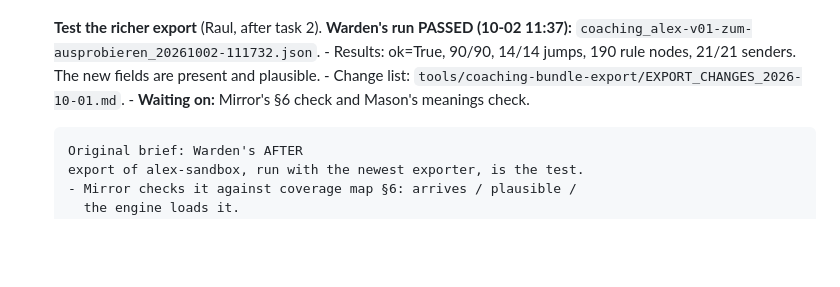
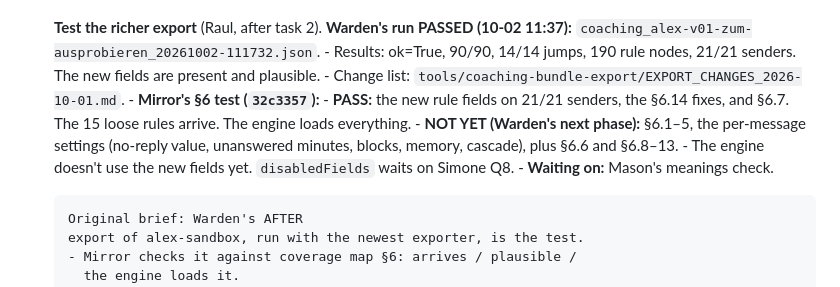
Before and after one commit to raulpenaguiao/pathmate-analyzer, a Markdown page: TASKS.md, the part around the change. Rendered like a GitHub page; blank space fills up the shorter version.

Commit message:
TASKS: Mirror's coverage test of the richer export
Co-Authored-By: Claude Opus 5.5 <noreply@anthropic.com>
Claude-Session: https://claude.ai/code/session_01JbeTy3K5EiPc8yExgLSHR7

```diff
--- a/TASKS.md
+++ b/TASKS.md
@@ -63,7 +63,15 @@ The export is thin, and nobody owned making it richer. Inputs:
       - Results: ok=True, 90/90, 14/14 jumps, 190 rule nodes, 21/21
         senders. The new fields are present and plausible.
       - Change list: `tools/coaching-bundle-export/EXPORT_CHANGES_2026-10-01.md`.
-      - **Waiting on:** Mirror's §6 check and Mason's meanings check.
+      - **Mirror's §6 test (`32c3357`):**
+        - **PASS:** the new rule fields on 21/21 senders, the §6.14 fixes,
+          and §6.7. The 15 loose rules arrive. The engine loads everything.
+        - **NOT YET (Warden's next phase):** §6.1–5, the per-message
+          settings (no-reply value, unanswered minutes, blocks, memory,
+          cascade), plus §6.6 and §6.8–13.
+        - The engine doesn't use the new fields yet. `disabledFields`
+          waits on Simone Q8.
+      - **Waiting on:** Mason's meanings check.
 
       Original brief: Warden's AFTER
       export of alex-sandbox, run with the newest exporter, is the test.
```
